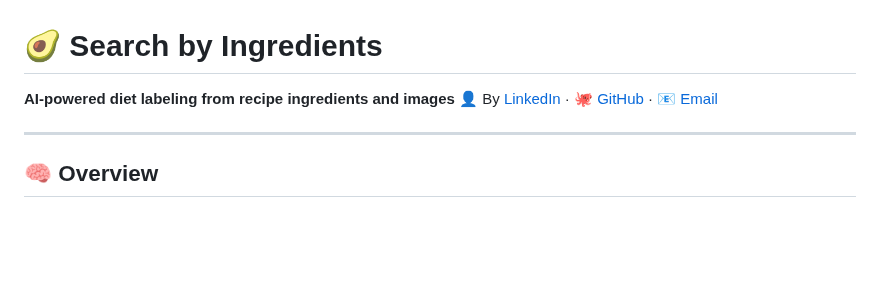
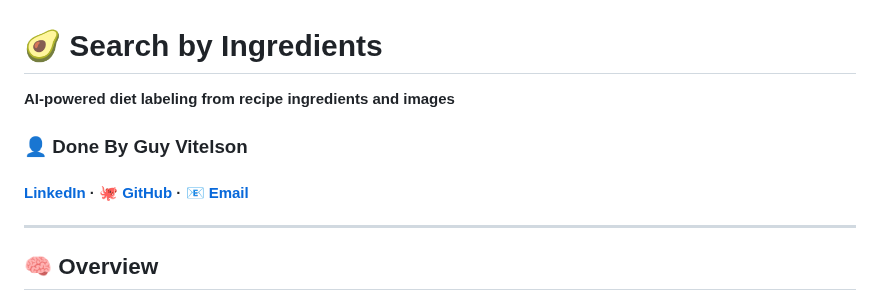
Before and after one commit to v1t3ls0n/search_by_ingredients, a Markdown page: README.md, the part around the change. Rendered like a GitHub page; blank space fills up the shorter version.

```diff
--- a/README.md
+++ b/README.md
@@ -1,7 +1,8 @@
 # 🥑 Search by Ingredients
 
 **AI-powered diet labeling from recipe ingredients and images**
-👤 By [LinkedIn](https://www.linkedin.com/in/guyvitelson/) · 🐙 [GitHub](https://github.com/v1t3ls0n) · 📧 [Email](mailto:guyvitelson@gmail.com)
+### 👤 Done By Guy Vitelson
+#### [LinkedIn](https://www.linkedin.com/in/guyvitelson/) · 🐙 [GitHub](https://github.com/v1t3ls0n) · 📧 [Email](mailto:guyvitelson@gmail.com)
 
 ---
 
```
